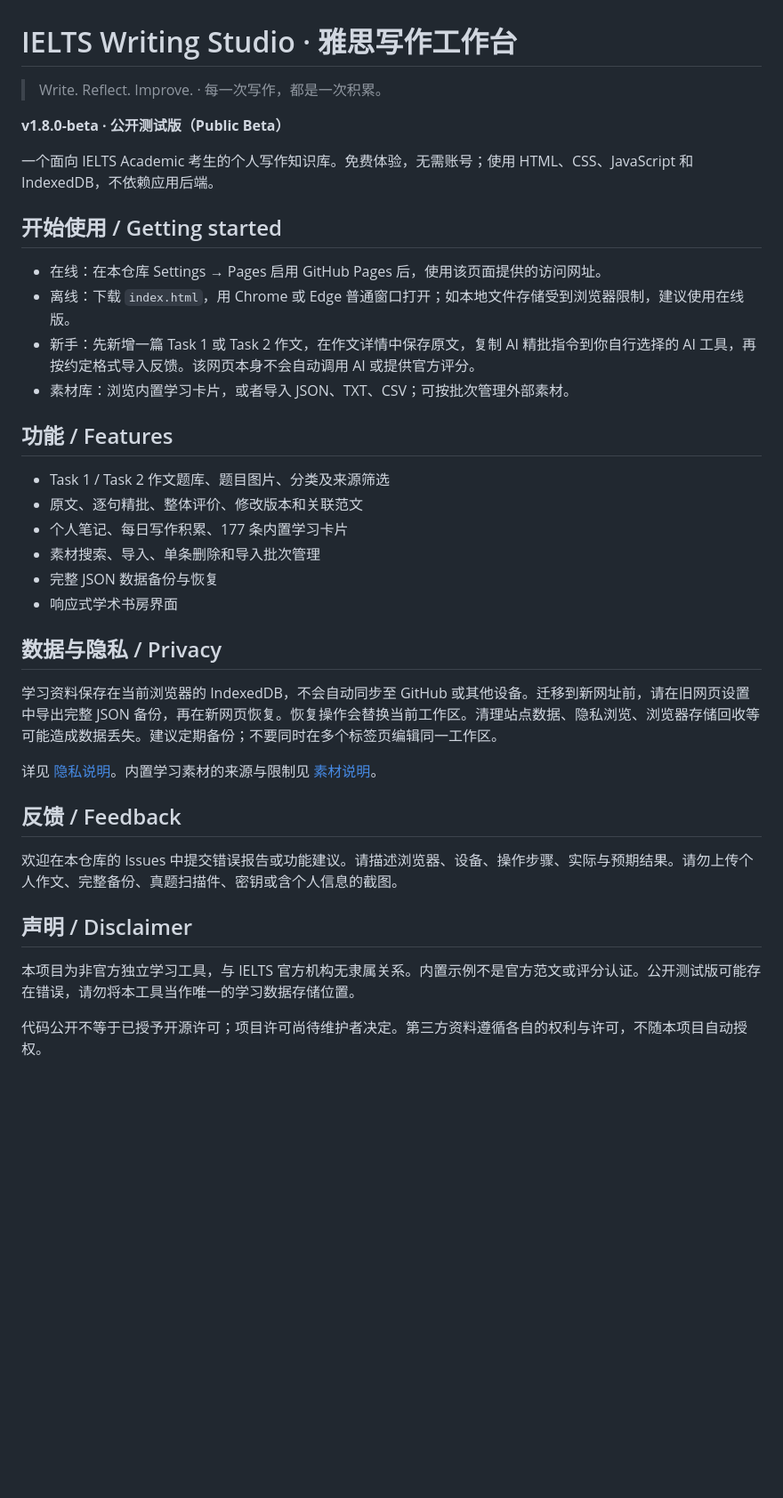
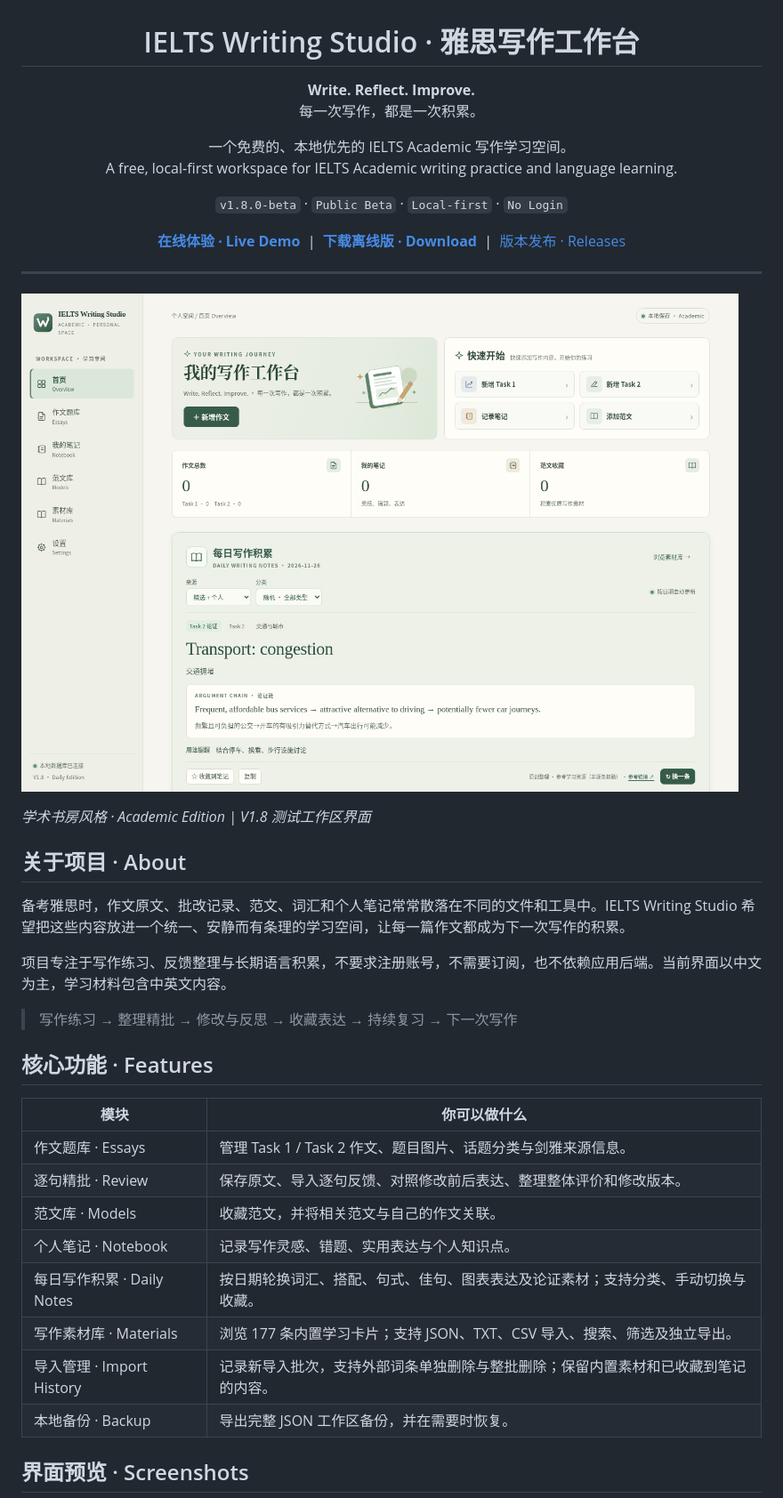
Before and after one commit to 2b9zmbnpsh-afk/ielts-writing-studio, a Markdown page: README.md, the part around one of its changes. Shown at 89% size. GitHub-like rendering; pictures changed too: preview-home.png (added); blank space fills up the shorter version.

Commit message:
Add files via upload
docs: enhance README with screenshots and project links

```diff
--- a/README.md
+++ b/README.md
@@ -1,40 +3,43 @@
 # IELTS Writing Studio · 雅思写作工作台
 
-> Write. Reflect. Improve. · 每一次写作，都是一次积累。
+**Write. Reflect. Improve.**
+每一次写作，都是一次积累。
 
-**v1.8.0-beta · 公开测试版（Public Beta）**
+一个免费的、本地优先的 IELTS Academic 写作学习空间。
+A free, local-first workspace for IELTS Academic writing practice and language learning.
 
-一个面向 IELTS Academic 考生的个人写作知识库。免费体验，无需账号；使用 HTML、CSS、JavaScript 和 IndexedDB，不依赖应用后端。
+`v1.8.0-beta` · `Public Beta` · `Local-first` · `No Login`
 
-## 开始使用 / Getting started
+**[在线体验 · Live Demo](https://2b9zmbnpsh-afk.github.io/ielts-writing-studio/)** &nbsp;|&nbsp; **[下载离线版 · Download](https://github.com/2b9zmbnpsh-afk/ielts-writing-studio/releases/download/v1.8.0-beta/index.html)** &nbsp;|&nbsp; [版本发布 · Releases](https://github.com/2b9zmbnpsh-afk/ielts-writing-studio/releases)
 
-- 在线：在本仓库 Settings → Pages 启用 GitHub Pages 后，使用该页面提供的访问网址。
-- 离线：下载 `index.html`，用 Chrome 或 Edge 普通窗口打开；如本地文件存储受到浏览器限制，建议使用在线版。
-- 新手：先新增一篇 Task 1 或 Task 2 作文，在作文详情中保存原文，复制 AI 精批指令到你自行选择的 AI 工具，再按约定格式导入反馈。该网页本身不会自动调用 AI 或提供官方评分。
-- 素材库：浏览内置学习卡片，或者导入 JSON、TXT、CSV；可按批次管理外部素材。
+</div>
 
-## 功能 / Features
+---
 
-- Task 1 / Task 2 作文题库、题目图片、分类及来源筛选
-- 原文、逐句精批、整体评价、修改版本和关联范文
-- 个人笔记、每日写作积累、177 条内置学习卡片
-- 素材搜索、导入、单条删除和导入批次管理
-- 完整 JSON 数据备份与恢复
-- 响应式学术书房界面
+![IELTS Writing Studio V1.8 首页：写作工作台、快速开始和每日写作积累](preview-home.png)
 
-## 数据与隐私 / Privacy
+*学术书房风格 · Academic Edition | V1.8 测试工作区界面*
 
-学习资料保存在当前浏览器的 IndexedDB，不会自动同步至 GitHub 或其他设备。迁移到新网址前，请在旧网页设置中导出完整 JSON 备份，再在新网页恢复。恢复操作会替换当前工作区。清理站点数据、隐私浏览、浏览器存储回收等可能造成数据丢失。建议定期备份；不要同时在多个标签页编辑同一工作区。
+## 关于项目 · About
 
-详见 [隐私说明](PRIVACY.md)。内置学习素材的来源与限制见 [素材说明](MATERIALS.md)。
+备考雅思时，作文原文、批改记录、范文、词汇和个人笔记常常散落在不同的文件和工具中。IELTS Writing Studio 希望把这些内容放进一个统一、安静而有条理的学习空间，让每一篇作文都成为下一次写作的积累。
 
-## 反馈 / Feedback
+项目专注于写作练习、反馈整理与长期语言积累，不要求注册账号，不需要订阅，也不依赖应用后端。当前界面以中文为主，学习材料包含中英文内容。
 
-欢迎在本仓库的 Issues 中提交错误报告或功能建议。请描述浏览器、设备、操作步骤、实际与预期结果。请勿上传个人作文、完整备份、真题扫描件、密钥或含个人信息的截图。
+> 写作练习 → 整理精批 → 修改与反思 → 收藏表达 → 持续复习 → 下一次写作
 
-## 声明 / Disclaimer
+## 核心功能 · Features
 
-本项目为非官方独立学习工具，与 IELTS 官方机构无隶属关系。内置示例不是官方范文或评分认证。公开测试版可能存在错误，请勿将本工具当作唯一的学习数据存储位置。
+| 模块 | 你可以做什么 |
+| --- | --- |
+| 作文题库 · Essays | 管理 Task 1 / Task 2 作文、题目图片、话题分类与剑雅来源信息。 |
+| 逐句精批 · Review | 保存原文、导入逐句反馈、对照修改前后表达、整理整体评价和修改版本。 |
+| 范文库 · Models | 收藏范文，并将相关范文与自己的作文关联。 |
+| 个人笔记 · Notebook | 记录写作灵感、错题、实用表达与个人知识点。 |
+| 每日写作积累 · Daily Notes | 按日期轮换词汇、搭配、句式、佳句、图表表达及论证素材；支持分类、手动切换与收藏。 |
+| 写作素材库 · Materials | 浏览 177 条内置学习卡片；支持 JSON、TXT、CSV 导入、搜索、筛选及独立导出。 |
+| 导入管理 · Import History | 记录新导入批次，支持外部词条单独删除与整批删除；保留内置素材和已收藏到笔记的内容。 |
+| 本地备份 · Backup | 导出完整 JSON 工作区备份，并在需要时恢复。 |
 
-代码公开不等于已授予开源许可；项目许可尚待维护者决定。第三方资料遵循各自的权利与许可，不随本项目自动授权。
+## 界面预览 · Screenshots
 
```
Also changed, not shown: other parts of README.md (+92 -1 lines), preview-import-history.png (added), preview-materials.png (added).
